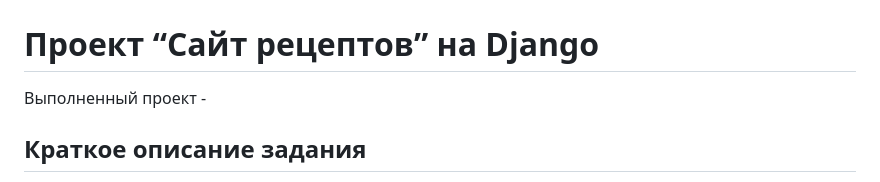
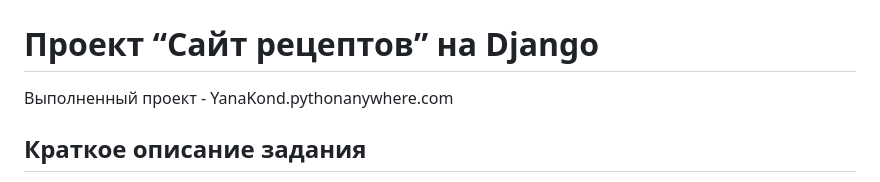
Before and after one commit to YanaKond/Recipe_site, a Markdown page: README.md, the part around the change. Rendered like a GitHub page.

Commit message:
Update README.md
Add address from pythonanywhere

```diff
--- a/README.md
+++ b/README.md
@@ -2,7 +2,7 @@
 # “Вебразработка на Python”
 
 # Проект “Сайт рецептов” на Django
-Выполненный проект -
+Выполненный проект - YanaKond.pythonanywhere.com
 
 ## Краткое описание задания
 Используя фреймворк Django создайте сайт, на котором пользователи смогут
```
